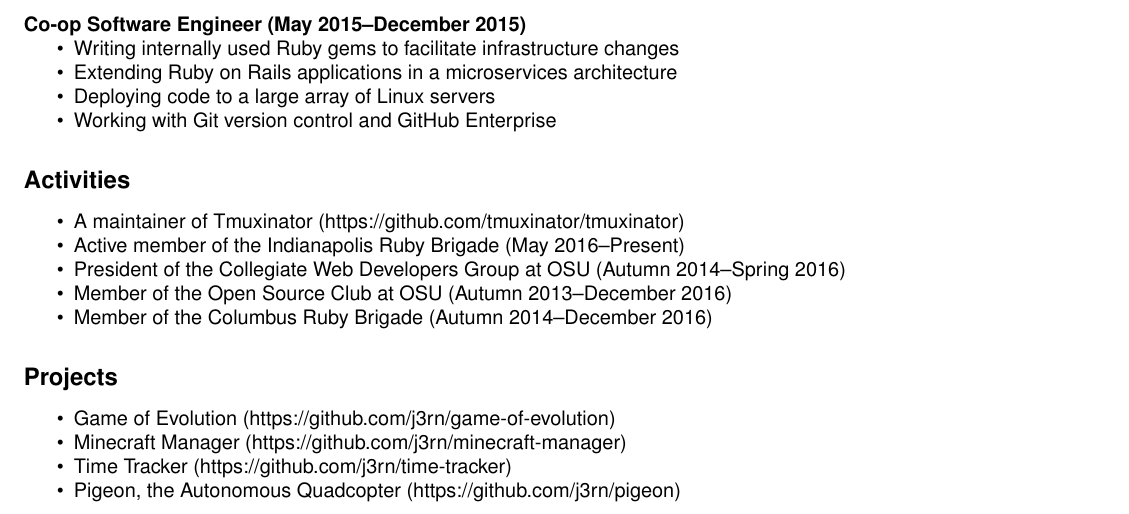
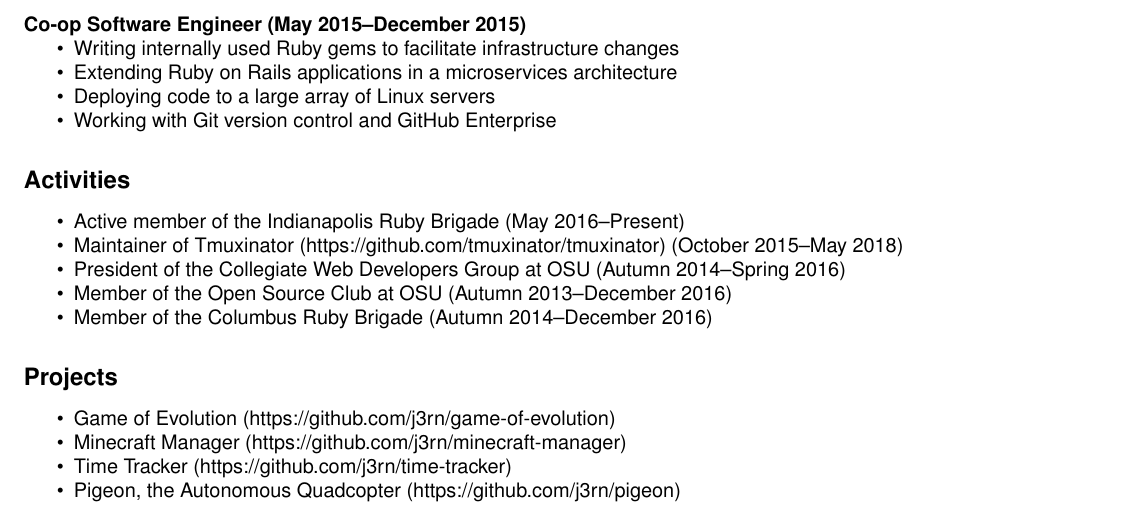
Before and after one commit to J3RN/resume, a LaTeX document (Arnett-Jonathan.tex): part of the page, cut so that both start at the same text. Compiled offline with pdfLaTeX.

Commit message:
Update language around Tmuxinator maintainership

```diff
--- a/Arnett-Jonathan.tex
+++ b/Arnett-Jonathan.tex
@@ -51,8 +51,8 @@
 
 \subsection*{Activities}
 \begin{itemize}
-\item A maintainer of Tmuxinator (https://github.com/tmuxinator/tmuxinator)
 \item Active member of the Indianapolis Ruby Brigade (May 2016--Present)
+\item Maintainer of Tmuxinator (https://github.com/tmuxinator/tmuxinator) (October 2015--May 2018)
 \item President of the Collegiate Web Developers Group at OSU (Autumn 2014--Spring 2016)
 \item Member of the Open Source Club at OSU (Autumn 2013--December 2016)
 \item Member of the Columbus Ruby Brigade (Autumn 2014--December 2016)
```
